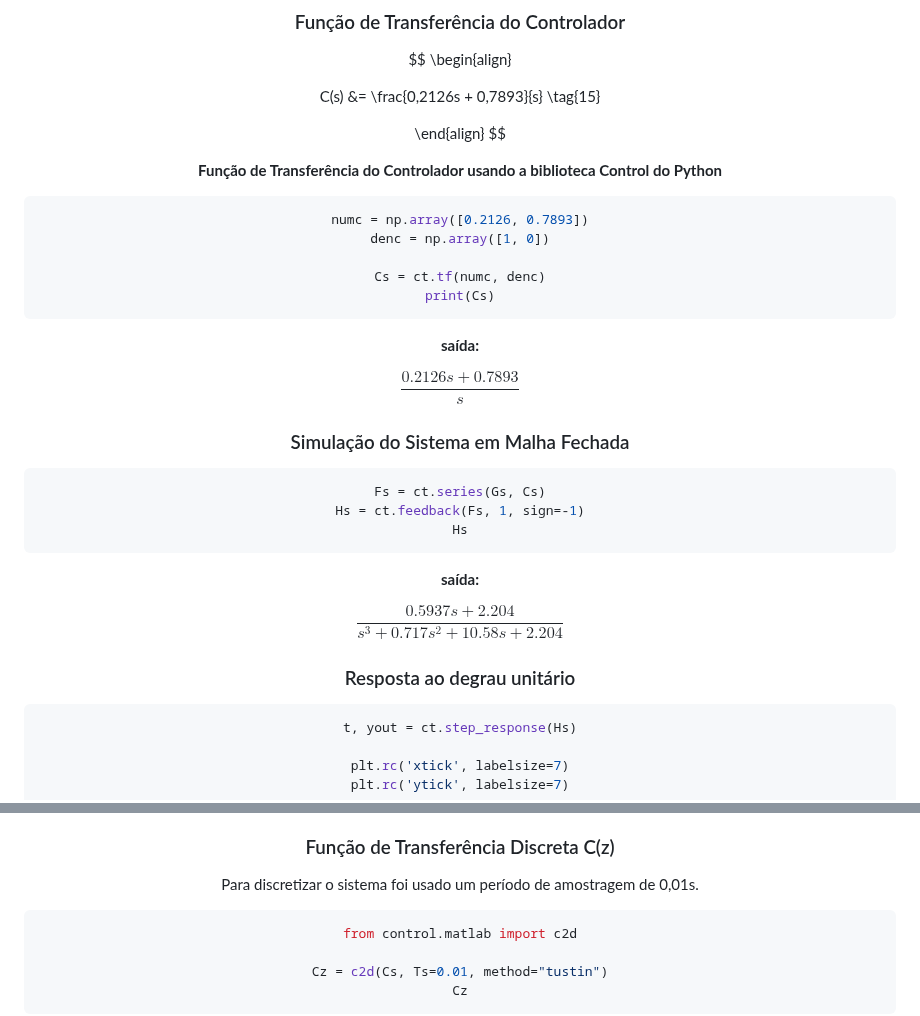
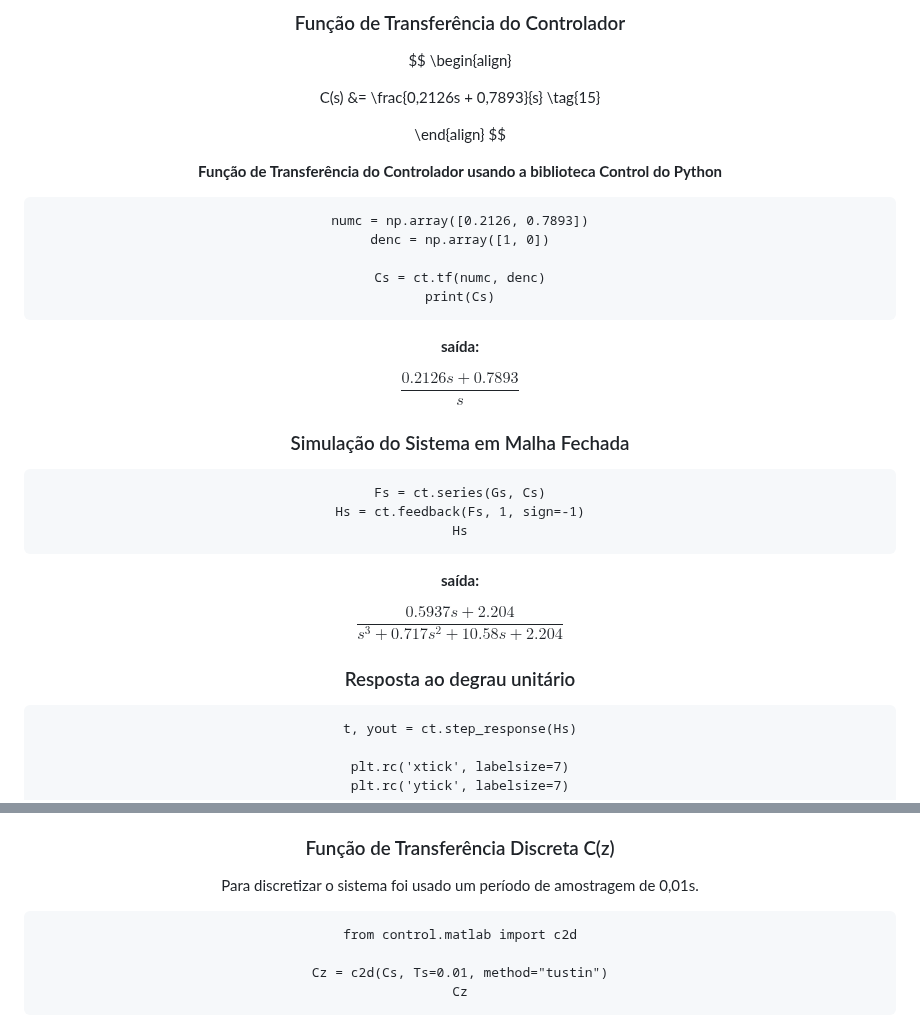
Before and after one commit to raphateixeira/LabVirtual, a Markdown page: simulacao_modelagem_aeropendulo/README.md, 2 parts joined by grey strips. Drawn GitHub-style.

Commit message:
repositorio atualizado

````diff
--- a/simulacao_modelagem_aeropendulo/README.md
+++ b/simulacao_modelagem_aeropendulo/README.md
@@ -382,7 +382,7 @@ $$
 
 **Função de Transferência do Controlador usando a biblioteca Control do Python**
 
-```python
+```
 numc = np.array([0.2126, 0.7893])
 denc = np.array([1, 0])
 
@@ -398,7 +398,7 @@ $$
 
 ### Simulação do Sistema em Malha Fechada
 
-```python
+```
 Fs = ct.series(Gs, Cs)
 Hs = ct.feedback(Fs, 1, sign=-1)
 Hs
@@ -413,7 +413,7 @@ $$
 
 ### Resposta ao degrau unitário
 
-```python
+```
 t, yout = ct.step_response(Hs)
 
 plt.rc('xtick', labelsize=7)
@@ -438,7 +438,7 @@ Ao analisar o sistema com o controlador, temos que o sistema não possui erro em
 
 Para discretizar o sistema foi usado um período de amostragem de 0,01s.
 
-```python
+```
 from control.matlab import c2d
 
 Cz = c2d(Cs, Ts=0.01, method="tustin")
````
